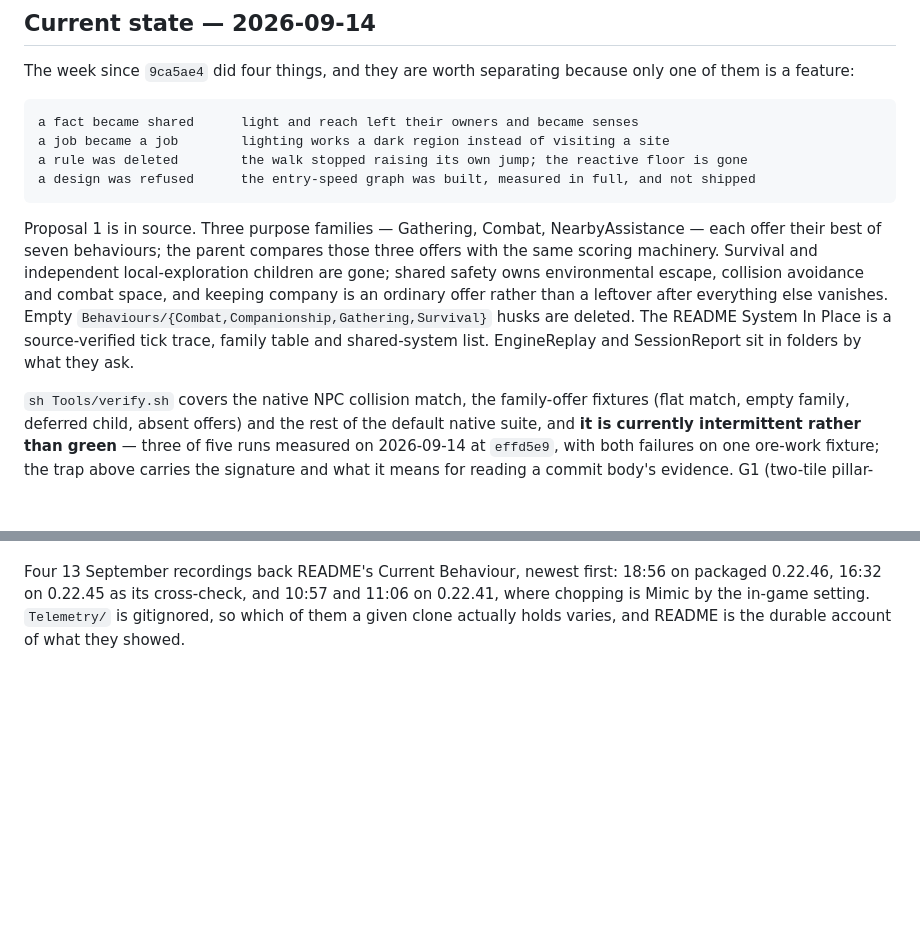
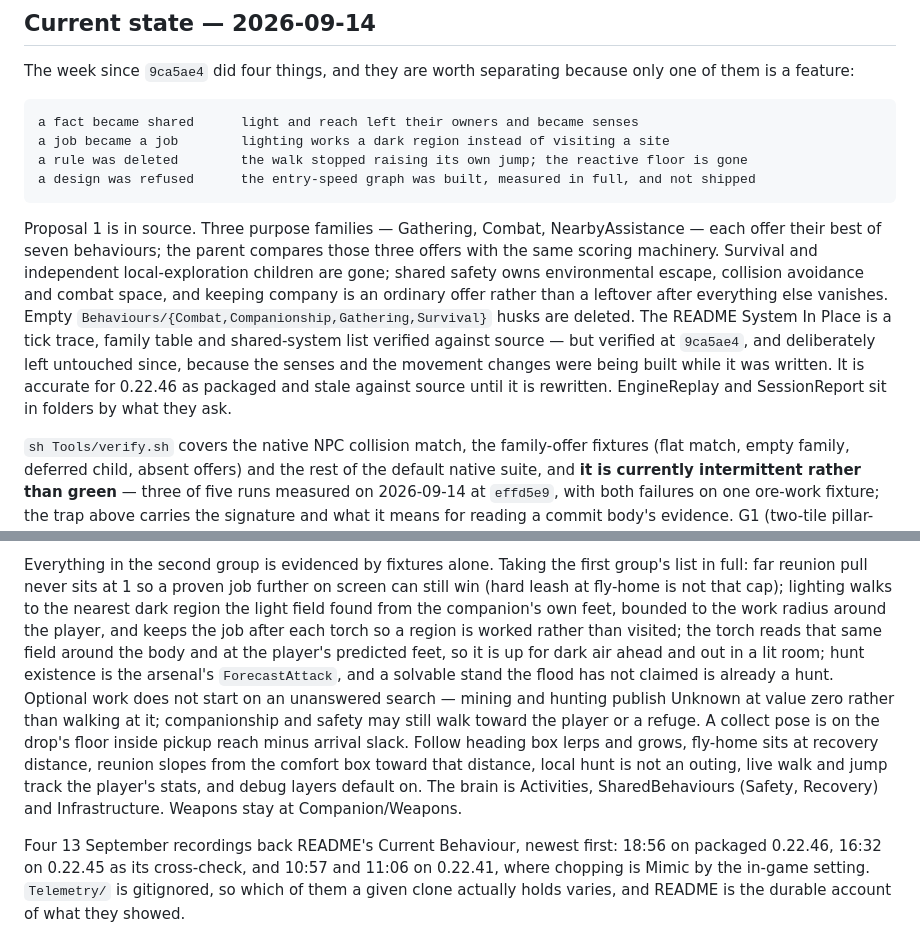
Before and after one commit to Capataina/AICompanion, a Markdown page: CLAUDE.md, 2 parts joined by grey strips. Drawn GitHub-style; blank space fills up the shorter version.

````diff
--- a/CLAUDE.md
+++ b/CLAUDE.md
@@ -175,7 +175,7 @@ a rule was deleted        the walk stopped raising its own jump; the reactive fl
 a design was refused      the entry-speed graph was built, measured in full, and not shipped
 ```
 
-Proposal 1 is in source. Three purpose families — Gathering, Combat, NearbyAssistance — each offer their best of seven behaviours; the parent compares those three offers with the same scoring machinery. Survival and independent local-exploration children are gone; shared safety owns environmental escape, collision avoidance and combat space, and keeping company is an ordinary offer rather than a leftover after everything else vanishes. Empty `Behaviours/{Combat,Companionship,Gathering,Survival}` husks are deleted. The README System In Place is a source-verified tick trace, family table and shared-system list. EngineReplay and SessionReport sit in folders by what they ask.
+Proposal 1 is in source. Three purpose families — Gathering, Combat, NearbyAssistance — each offer their best of seven behaviours; the parent compares those three offers with the same scoring machinery. Survival and independent local-exploration children are gone; shared safety owns environmental escape, collision avoidance and combat space, and keeping company is an ordinary offer rather than a leftover after everything else vanishes. Empty `Behaviours/{Combat,Companionship,Gathering,Survival}` husks are deleted. The README System In Place is a tick trace, family table and shared-system list verified against source — but verified at `9ca5ae4`, and deliberately left untouched since, because the senses and the movement changes were being built while it was written. It is accurate for 0.22.46 as packaged and stale against source until it is rewritten. EngineReplay and SessionReport sit in folders by what they ask.
 
 `sh Tools/verify.sh` covers the native NPC collision match, the family-offer fixtures (flat match, empty family, deferred child, absent offers) and the rest of the default native suite, and **it is currently intermittent rather than green** — three of five runs measured on 2026-09-14 at `effd5e9`, with both failures on one ore-work fixture; the trap above carries the signature and what it means for reading a commit body's evidence. G1 (two-tile pillar-top hop) is asserted as a known limitation. Schema 0.31.0 joins decision, activity and attempt identities and carries light and reachability as two senses every consumer reads — `dark_near`, `dark_ahead`, `torch_reason`, `light_region`, `reach_any`, `reach_two_way`, `reach_complete` in place of the retired ambient scalar; a repeated failed method with no credited effect is a SessionReport finding, and a hunt already refused as no reachable firing position is not reported as the hands refusing to shoot.
 
@@ -189,3 +206,4 @@ The last packaged playtest is `0.22.46`, and its verdict is negative: the 18:56
+Everything in the second group is evidenced by fixtures alone. Taking the first group's list in full: far reunion pull never sits at 1 so a proven job further on screen can still win (hard leash at fly-home is not that cap); lighting walks to the nearest dark region the light field found from the companion's own feet, bounded to the work radius around the player, and keeps the job after each torch so a region is worked rather than visited; the torch reads that same field around the body and at the player's predicted feet, so it is up for dark air ahead and out in a lit room; hunt existence is the arsenal's `ForecastAttack`, and a solvable stand the flood has not claimed is already a hunt. Optional work does not start on an unanswered search — mining and hunting publish Unknown at value zero rather than walking at it; companionship and safety may still walk toward the player or a refuge. A collect pose is on the drop's floor inside pickup reach minus arrival slack. Follow heading box lerps and grows, fly-home sits at recovery distance, reunion slopes from the comfort box toward that distance, local hunt is not an outing, live walk and jump track the player's stats, and debug layers default on. The brain is Activities, SharedBehaviours (Safety, Recovery) and Infrastructure. Weapons stay at Companion/Weapons.
 
 Four 13 September recordings back README's Current Behaviour, newest first: 18:56 on packaged 0.22.46, 16:32 on 0.22.45 as its cross-check, and 10:57 and 11:06 on 0.22.41, where chopping is Mimic by the in-game setting. `Telemetry/` is gitignored, so which of them a given clone actually holds varies, and README is the durable account of what they showed.
 
````
Also changed, not shown: other parts of CLAUDE.md (+18 -1 lines).
